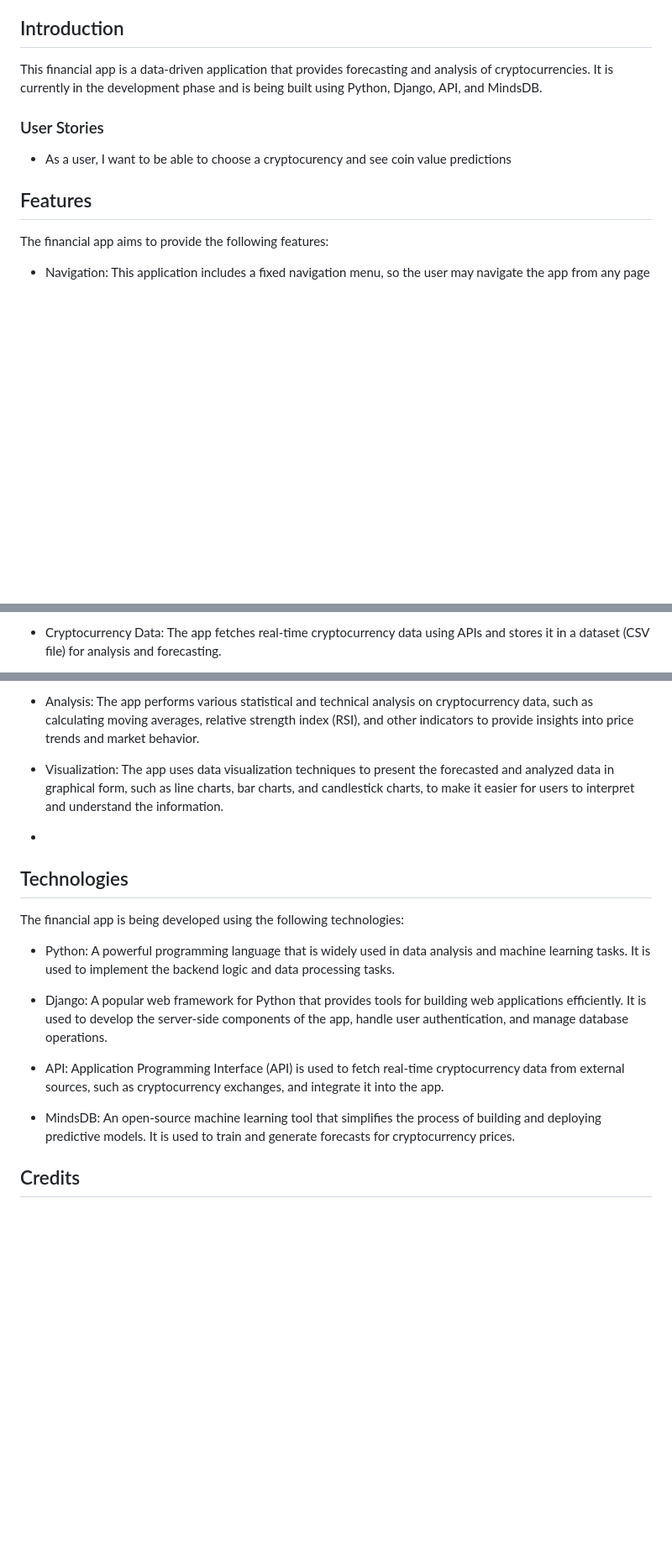
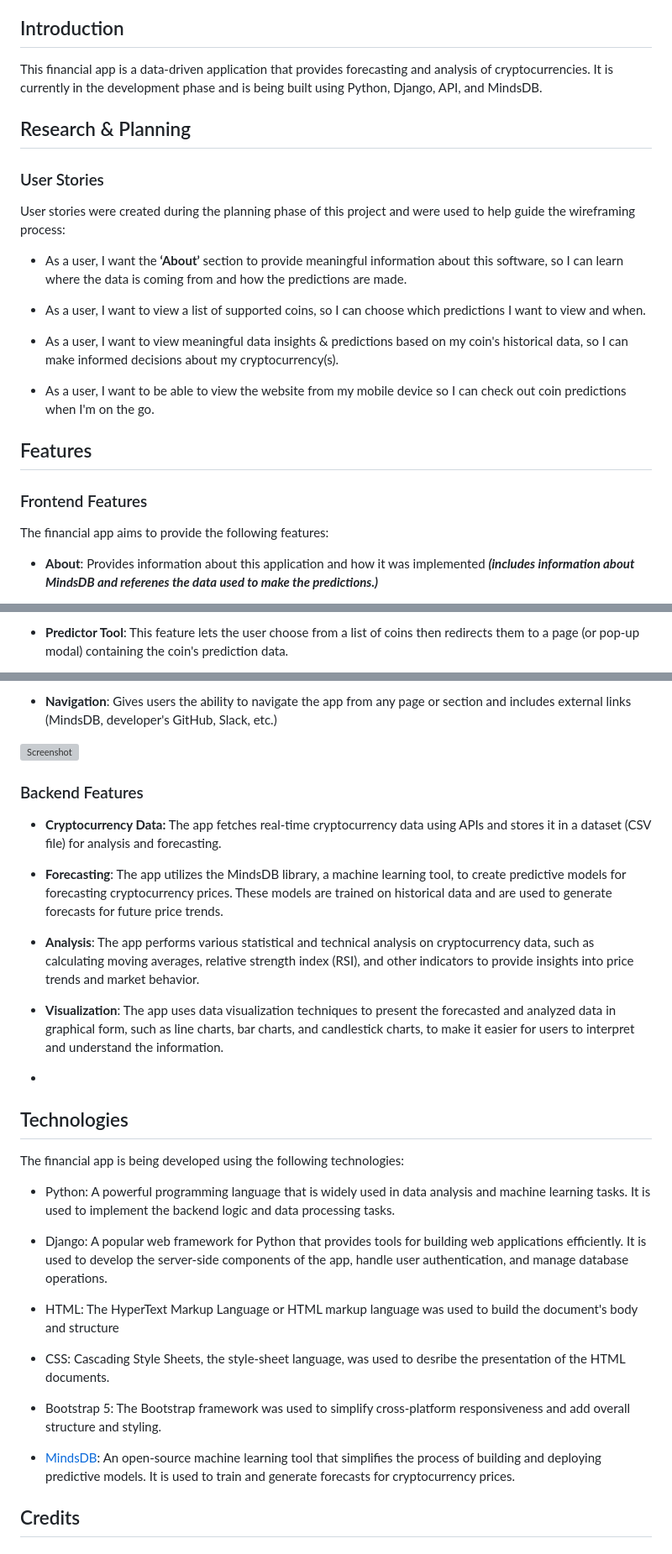
Before and after one commit to alissatroiano/Currensee, a Markdown page: README.md, 3 parts joined by grey strips. Shown at 84% size. Drawn GitHub-style; blank space fills up the shorter version; grey boxes are pictures that could not be loaded.

Commit message:
Update README with features, technologies, credits

```diff
--- a/README.md
+++ b/README.md
@@ -20,14 +23,23 @@
 
 This financial app is a data-driven application that provides forecasting and analysis of cryptocurrencies. It is currently in the development phase and is being built using Python, Django, API, and MindsDB.
 
+## Research & Planning
 ### User Stories
 
-- As a user, I want to be able to choose a cryptocurency and see coin value predictions
+User stories were created during the planning phase of this project and were used to help guide the wireframing process:
 
+- As a user, I want the **‘About’** section to provide meaningful information about this software, so I can learn where the data is coming from and how the predictions are made.
+
+- As a user, I want to view a list of supported coins, so I can choose which predictions I want to view and when.
+
+- As a user, I want to view meaningful data insights & predictions based on my coin's historical data, so I can make informed decisions about my cryptocurrency(s).
+
+- As a user, I want to be able to view the website from my mobile device so I can check out coin predictions when I'm on the go.
 
 ## Features
+### Frontend Features
 
 The financial app aims to provide the following features:
 
-- Navigation: This application includes a fixed navigation menu, so the user may navigate the app from any page
+- **About**: Provides information about this application and how it was implemented ***(includes information about MindsDB and referenes the data used to make the predictions.)***
 
@@ -35,3 +47,3 @@ The financial app aims to provide the following features:
 
-- Cryptocurrency Data: The app fetches real-time cryptocurrency data using APIs and stores it in a dataset (CSV file) for analysis and forecasting.
+- **Predictor Tool**: This feature lets the user choose from a list of coins then redirects them to a page (or pop-up modal) containing the coin's prediction data.
 
@@ -39,7 +51,17 @@ The financial app aims to provide the following features:
 
-- Analysis: The app performs various statistical and technical analysis on cryptocurrency data, such as calculating moving averages, relative strength index (RSI), and other indicators to provide insights into price trends and market behavior.
+- **Navigation**: Gives users the ability to navigate the app from any page or section and includes external links (MindsDB, developer's GitHub, Slack, etc.)
 
-- Visualization: The app uses data visualization techniques to present the forecasted and analyzed data in graphical form, such as line charts, bar charts, and candlestick charts, to make it easier for users to interpret and understand the information.
+![Screenshot]()
+
+### Backend Features
+
+- **Cryptocurrency Data:** The app fetches real-time cryptocurrency data using APIs and stores it in a dataset (CSV file) for analysis and forecasting.
+
+- **Forecasting**: The app utilizes the MindsDB library, a machine learning tool, to create predictive models for forecasting cryptocurrency prices. These models are trained on historical data and are used to generate forecasts for future price trends.
+
+- **Analysis**: The app performs various statistical and technical analysis on cryptocurrency data, such as calculating moving averages, relative strength index (RSI), and other indicators to provide insights into price trends and market behavior.
+
+- **Visualization**: The app uses data visualization techniques to present the forecasted and analyzed data in graphical form, such as line charts, bar charts, and candlestick charts, to make it easier for users to interpret and understand the information.
 
 -
 ## Technologies
@@ -49,10 +71,15 @@ The financial app is being developed using the following technologies:
 
 - Django: A popular web framework for Python that provides tools for building web applications efficiently. It is used to develop the server-side components of the app, handle user authentication, and manage database operations.
 
-- API: Application Programming Interface (API) is used to fetch real-time cryptocurrency data from external sources, such as cryptocurrency exchanges, and integrate it into the app.
+- HTML: The HyperText Markup Language or HTML markup language was used to build the document's body and structure
 
-- MindsDB: An open-source machine learning tool that simplifies the process of building and deploying predictive models. It is used to train and generate forecasts for cryptocurrency prices.
+- CSS: Cascading Style Sheets, the style-sheet language, was used to desribe the presentation of the HTML documents.
 
+- Bootstrap 5: The Bootstrap framework was used to simplify cross-platform responsiveness and add overall structure and styling.
+
+<!-- - API: Application Programming Interface (API) is used to fetch real-time cryptocurrency data from external sources, such as cryptocurrency exchanges, and integrate it into the app. -->
+
+- [MindsDB](https://mindsdb.com/): An open-source machine learning tool that simplifies the process of building and deploying predictive models. It is used to train and generate forecasts for cryptocurrency prices.
 ## Credits
 
 ### Code
```
Also changed, not shown: other parts of README.md (+7 -6 lines).
